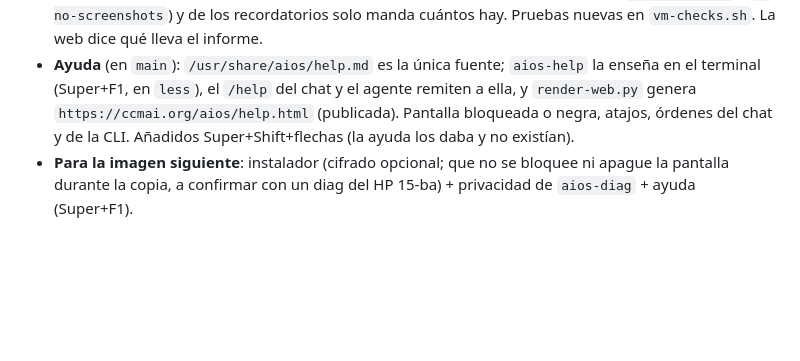
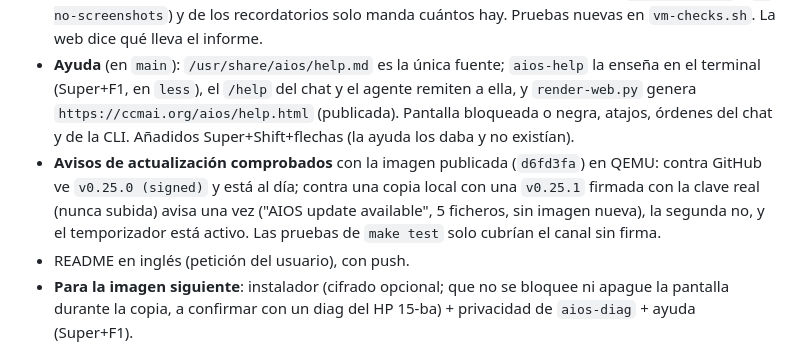
Before and after one commit to ccarrillomanzanares/aios-base, a Markdown page: docs/HITO-0.md, the part around the change. GitHub-like rendering; blank space fills up the shorter version.

Commit message:
HITO-0: avisos de actualización comprobados con firma real
Co-Authored-By: Claude Opus 5.5 <noreply@anthropic.com>
Claude-Session: https://claude.ai/code/session_01R186whiuz4fseqnAe9GGVy

```diff
--- a/docs/HITO-0.md
+++ b/docs/HITO-0.md
@@ -156,6 +156,8 @@ Bloqueo de pantalla (swaylock) imposible de quitar: rechazaba cualquier contrase
 - Del HP 15-ba (2014) con la imagen `d6fd3fa`: la instalación fue bien, pero al terminar la pantalla se quedó en negro y hubo que apagar a botonazo. Sospecha: swayidle bloquea y apaga la pantalla durante la copia (larga en ese equipo) y radeon no vuelve. El diag no llegó (ninguna subida desde las 10:58). Pedido por el usuario: **cifrado opcional** en el instalador.
 - **Privacidad de `aios-diag`** (en `main`, para la imagen siguiente): nunca llevó conversaciones, claves ni contraseñas wifi (comprobado también en el journal real: llama-server solo registra metadatos). Ahora pregunta antes de incluir las 3 últimas capturas (por defecto no; sin terminal, no; `--screenshots` / `--no-screenshots`) y de los recordatorios solo manda cuántos hay. Pruebas nuevas en `vm-checks.sh`. La web dice qué lleva el informe.
 - **Ayuda** (en `main`): `/usr/share/aios/help.md` es la única fuente; `aios-help` la enseña en el terminal (Super+F1, en `less`), el `/help` del chat y el agente remiten a ella, y `render-web.py` genera `https://ccmai.org/aios/help.html` (publicada). Pantalla bloqueada o negra, atajos, órdenes del chat y de la CLI. Añadidos Super+Shift+flechas (la ayuda los daba y no existían).
+- **Avisos de actualización comprobados** con la imagen publicada (`d6fd3fa`) en QEMU: contra GitHub ve `v0.25.0 (signed)` y está al día; contra una copia local con una `v0.25.1` firmada con la clave real (nunca subida) avisa una vez ("AIOS update available", 5 ficheros, sin imagen nueva), la segunda no, y el temporizador está activo. Las pruebas de `make test` solo cubrían el canal sin firma.
+- README en inglés (petición del usuario), con push.
 - **Para la imagen siguiente**: instalador (cifrado opcional; que no se bloquee ni apague la pantalla durante la copia, a confirmar con un diag del HP 15-ba) + privacidad de `aios-diag` + ayuda (Super+F1).
 
 ## Traspaso (30 oct, mediodía) — leer primero
```
